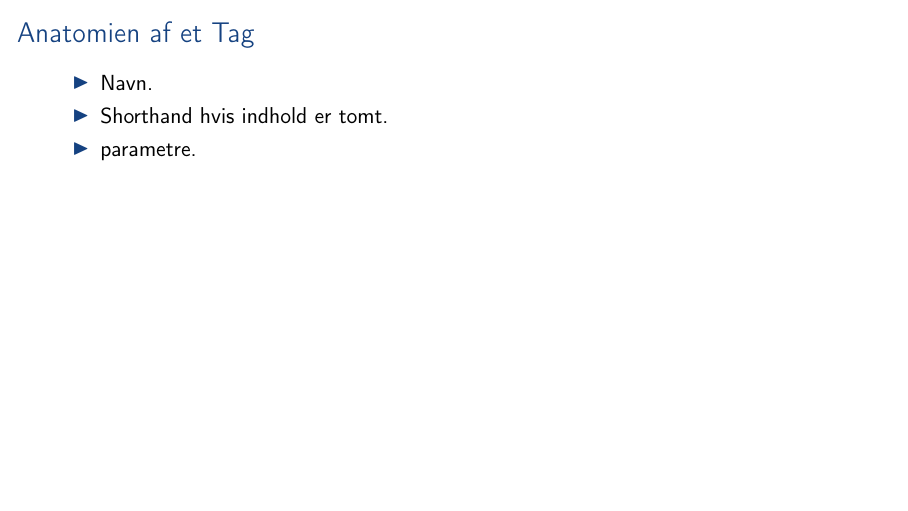
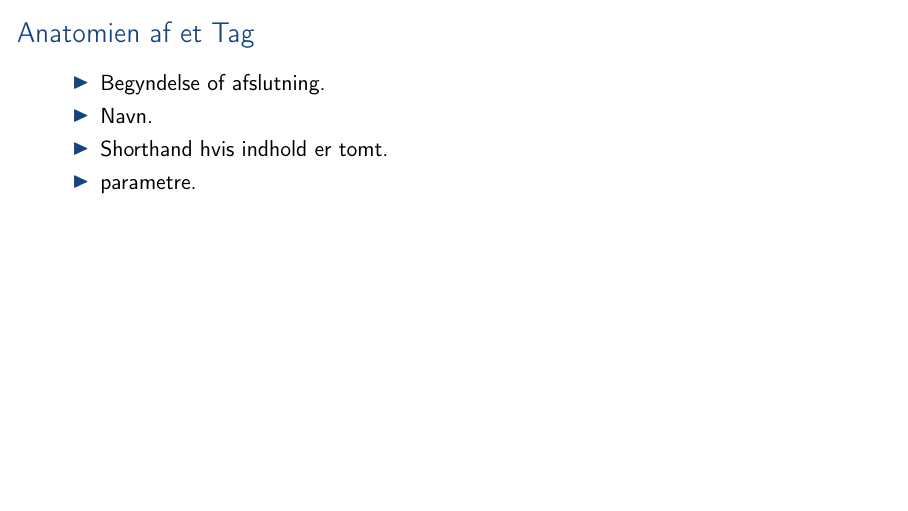
Before and after one commit to aslakjohansen/sdu-sest-student-visit, LaTeX slides (doc/slides_presentation.tex, which reads doc/slides_contents.tex): page 9 of 20. Compiled offline with pdfLaTeX.

Commit message:
Added another entry to the structure of the tag anatomy slide

```diff
--- a/doc/slides_contents.tex
+++ b/doc/slides_contents.tex
@@ -80,6 +80,7 @@
 \begin{frame}
     \frametitle{Anatomien af et Tag}
     \begin{itemize}
+      \item Begyndelse of afslutning.
       \item Navn.
       \item Shorthand hvis indhold er tomt.
       \item parametre.
```
